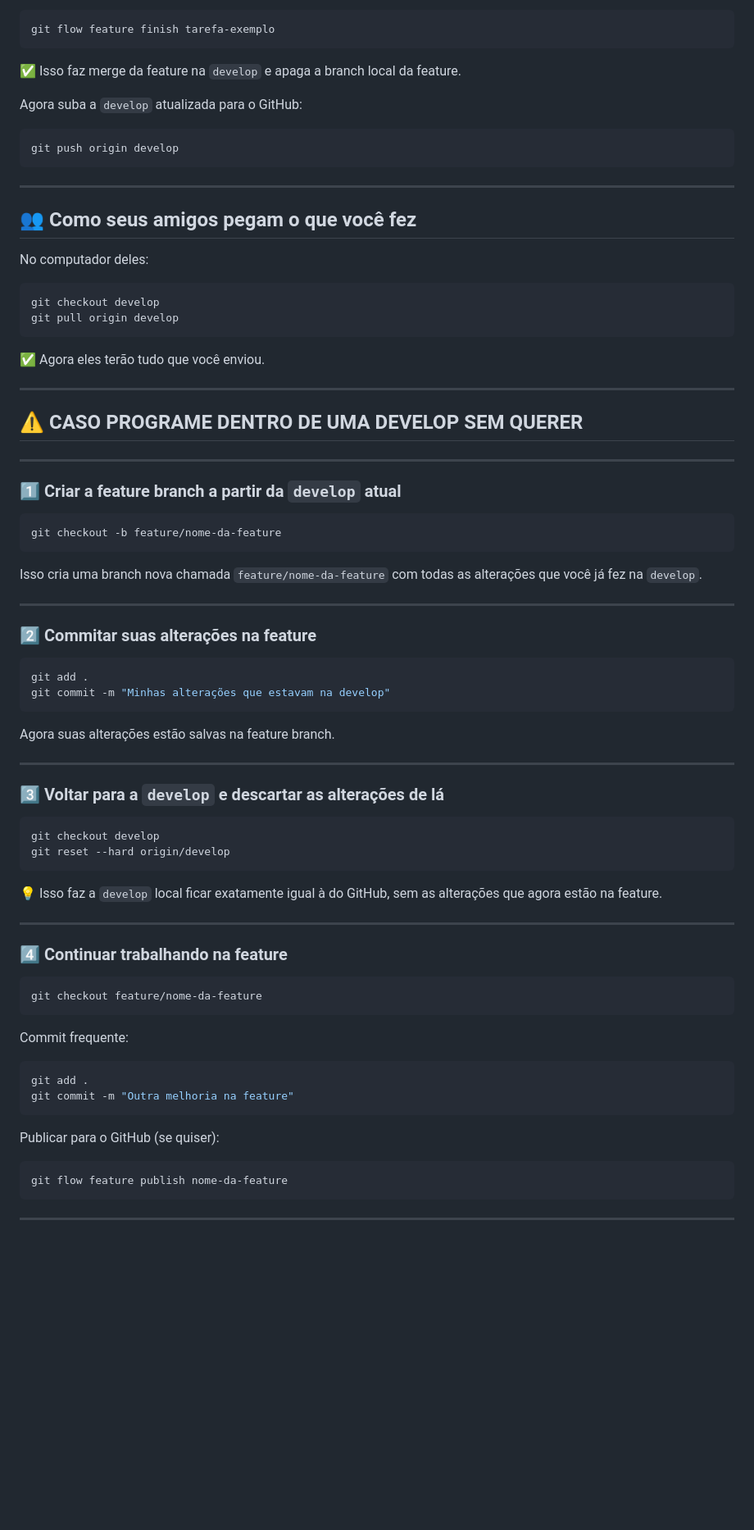
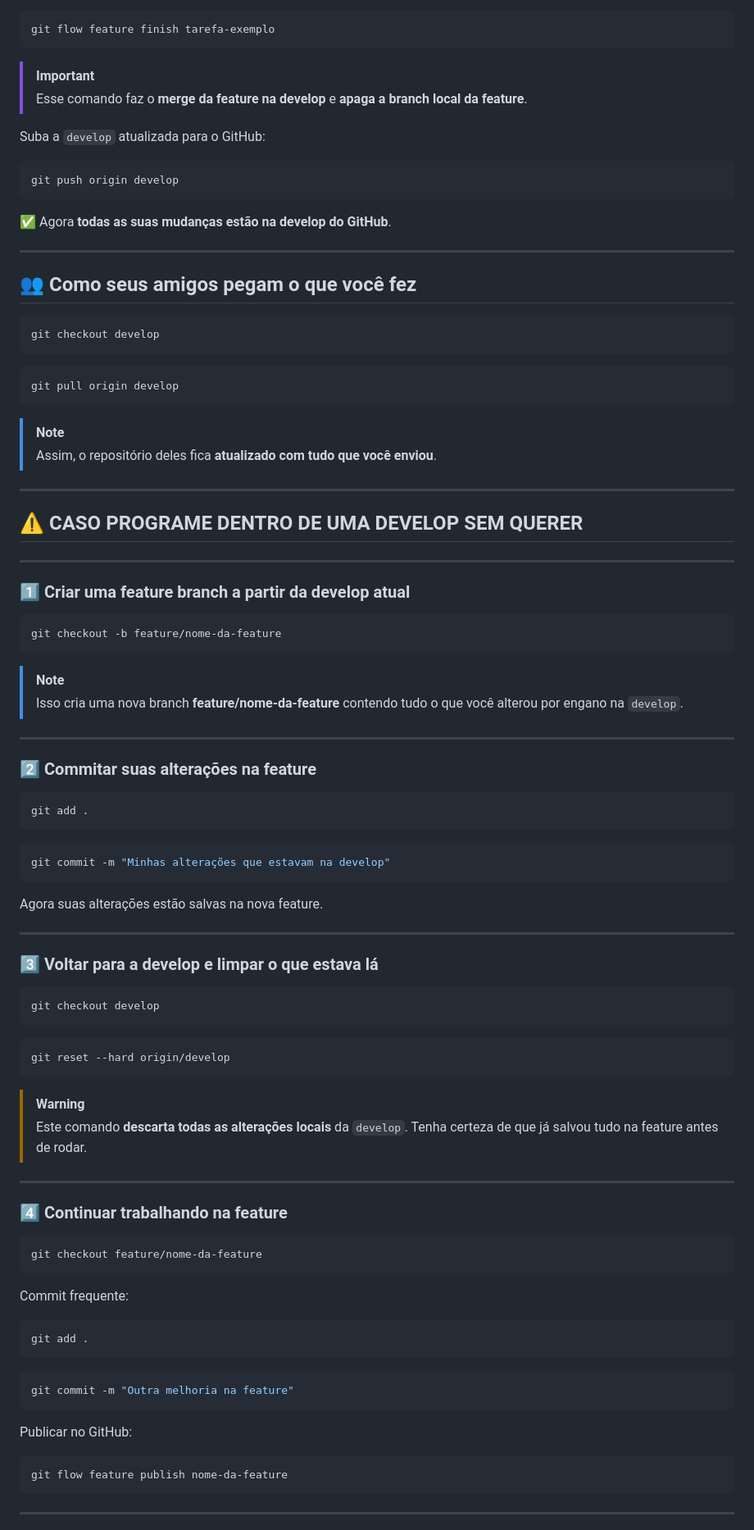
Before and after one commit to psuehtam/CWB_Idiomas, a Markdown page: docs/tutorial.md, the part around the change printed below. Shown: that part at 82% size. GitHub-like rendering; blank space fills up the shorter version.

````diff
--- a/docs/tutorial.md
+++ b/docs/tutorial.md
@@ -92,26 +98,31 @@ Finalize a feature:
 git flow feature finish tarefa-exemplo
 ```
 
-✅ Isso faz merge da feature na `develop` e apaga a branch local da feature.
+> [!IMPORTANT]
+> Esse comando faz o **merge da feature na develop** e **apaga a branch local da feature**.
 
-Agora suba a `develop` atualizada para o GitHub:
+Suba a `develop` atualizada para o GitHub:
 
 ```bash
 git push origin develop
 ```
 
+✅ Agora **todas as suas mudanças estão na develop do GitHub**.
+
 ---
 
 ## 👥 **Como seus amigos pegam o que você fez**
 
-No computador deles:
+```bash
+git checkout develop
+```
 
 ```bash
-git checkout develop
 git pull origin develop
 ```
 
-✅ Agora eles terão tudo que você enviou.
+> [!NOTE]
+> Assim, o repositório deles fica **atualizado com tudo que você enviou**.
 
 ---
 
@@ -119,39 +130,49 @@ git pull origin develop
 
 ---
 
-### 1️⃣ Criar a feature branch a partir da `develop` atual
+### 1️⃣ **Criar uma feature branch a partir da develop atual**
 
 ```bash
 git checkout -b feature/nome-da-feature
 ```
 
-Isso cria uma branch nova chamada `feature/nome-da-feature` com todas as alterações que você já fez na `develop`.
+> [!NOTE]
+> Isso cria uma nova branch **feature/nome-da-feature**
+> contendo tudo o que você alterou por engano na `develop`.
 
 ---
 
-### 2️⃣ Commitar suas alterações na feature
+### 2️⃣ **Commitar suas alterações na feature**
 
 ```bash
 git add .
+```
+
+```bash
 git commit -m "Minhas alterações que estavam na develop"
 ```
 
-Agora suas alterações estão salvas na feature branch.
+Agora suas alterações estão salvas na nova feature.
 
 ---
 
-### 3️⃣ Voltar para a `develop` e descartar as alterações de lá
+### 3️⃣ **Voltar para a develop e limpar o que estava lá**
 
 ```bash
 git checkout develop
+```
+
+```bash
 git reset --hard origin/develop
 ```
 
-💡 Isso faz a `develop` local ficar exatamente igual à do GitHub, sem as alterações que agora estão na feature.
+> [!WARNING]
+> Este comando **descarta todas as alterações locais** da `develop`.
+> Tenha certeza de que já salvou tudo na feature antes de rodar.
 
 ---
 
-### 4️⃣ Continuar trabalhando na feature
+### 4️⃣ **Continuar trabalhando na feature**
 
 ```bash
 git checkout feature/nome-da-feature
@@ -161,10 +182,13 @@ Commit frequente:
 
 ```bash
 git add .
+```
+
+```bash
 git commit -m "Outra melhoria na feature"
 ```
 
-Publicar para o GitHub (se quiser):
+Publicar no GitHub:
 
 ```bash
 git flow feature publish nome-da-feature
````
Also changed, not shown: other parts of docs/tutorial.md (+82 -80 lines).
